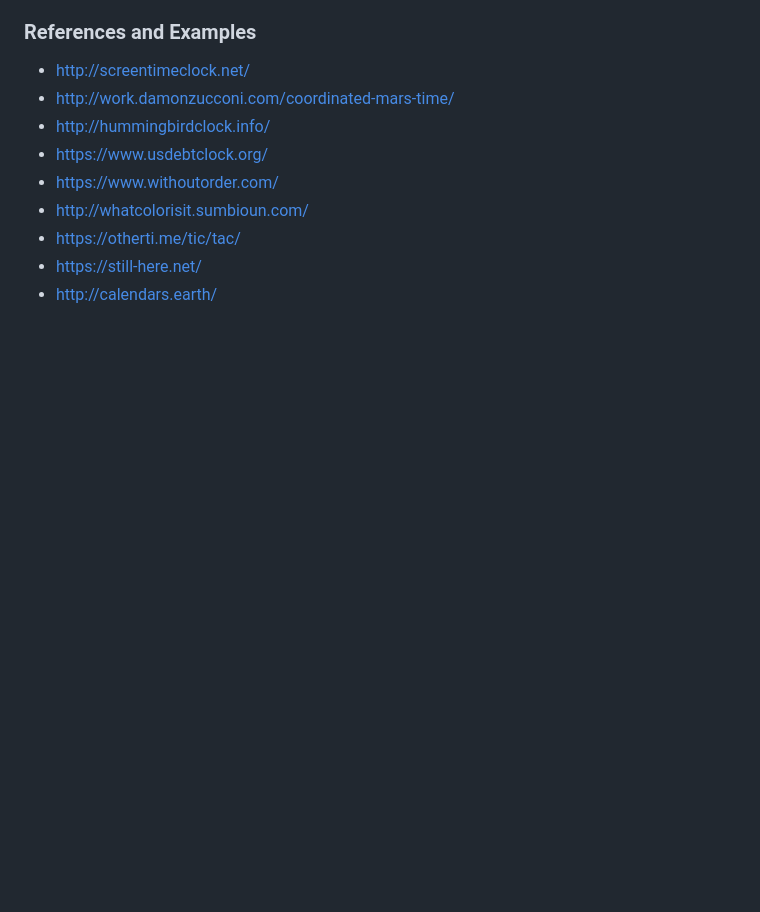
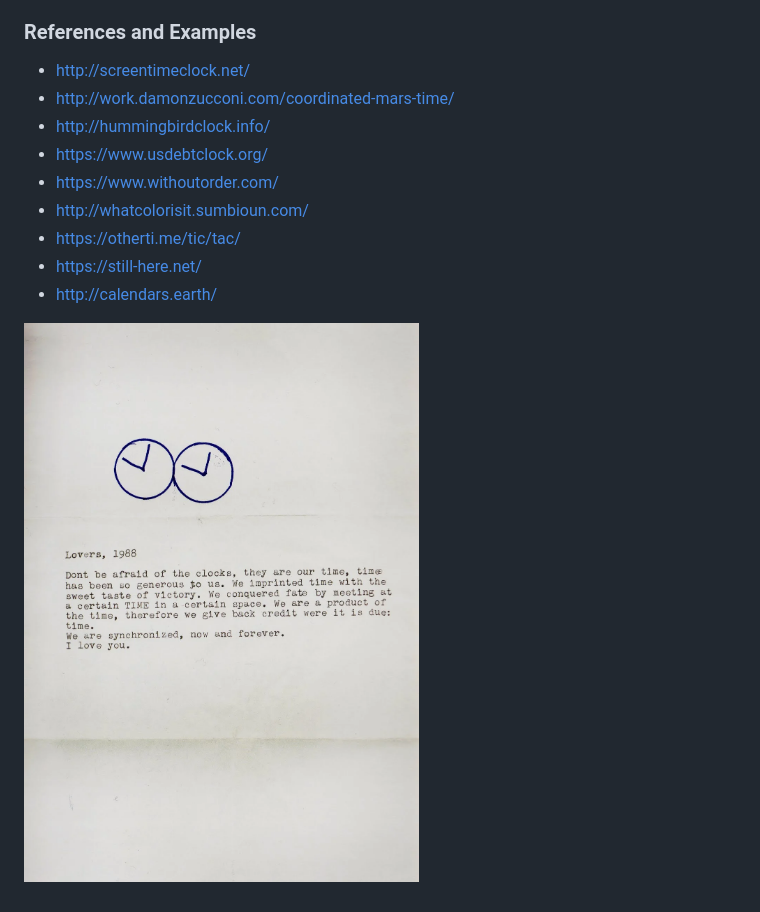
Before and after one commit to garrying/wwworkshop, a Markdown page: assignments/intervals.md, the part around the change. Rendered like a GitHub page; pictures changed too: media/letter-from-gonzalez-torres-to-ross-from-1988.jpg (added); blank space fills up the shorter version.

Commit message:
lovers ref

```diff
--- a/assignments/intervals.md
+++ b/assignments/intervals.md
@@ -58,3 +58,5 @@ Note: Time in JavaScript is usually measured in milliseconds (ms). For example 2
 - https://otherti.me/tic/tac/
 - https://still-here.net/
 - http://calendars.earth/
+
+![Letter from Félix González-Torres to Ross Laycock from 1988](../media/letter-from-gonzalez-torres-to-ross-from-1988.jpg "Félix González-Torres, Untitled (Perfect Lovers)")
```
